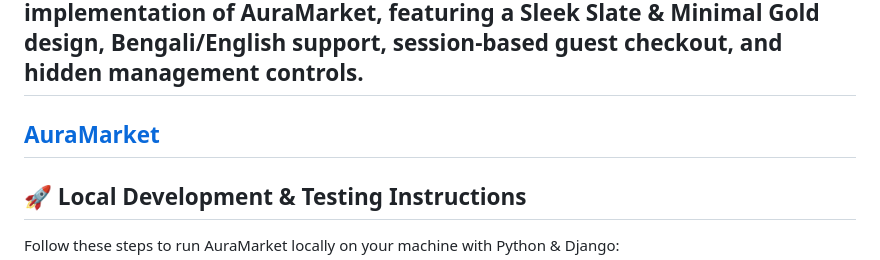
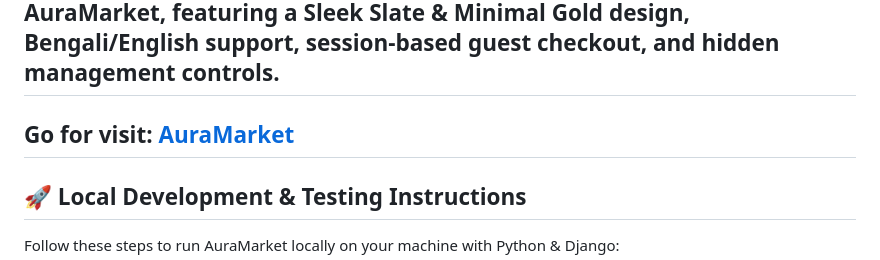
Before and after one commit to Nazrul-dev-91/Aura-Market, a Markdown page: README.md, the part around one of its changes. GitHub-like rendering.

Commit message:
Enhance README link presentation
Updated README to improve link visibility and formatting.

```diff
--- a/README.md
+++ b/README.md
@@ -3,5 +2,6 @@
 This directory contains the full, standalone Django implementation of **AuraMarket**, featuring a **Sleek Slate & Minimal Gold** design, Bengali/English support, session-based guest checkout, and hidden management controls.
 ---
+Go for visit:
 [AuraMarket]([https://auramarket.com](http://auramarket.nazrul.errorgoat.com/))
 ---
 
```
Also changed, not shown: other parts of README.md (+0 -1 lines).
